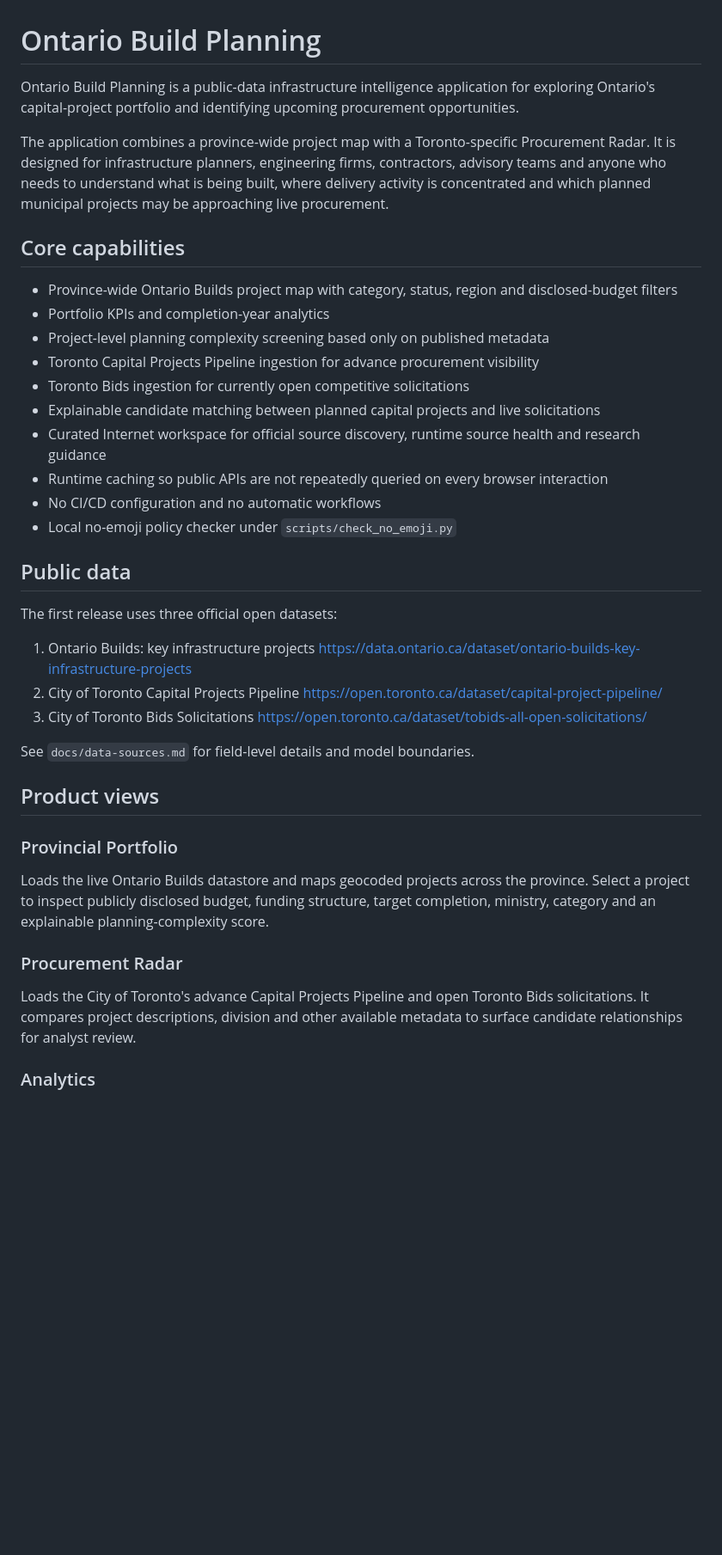
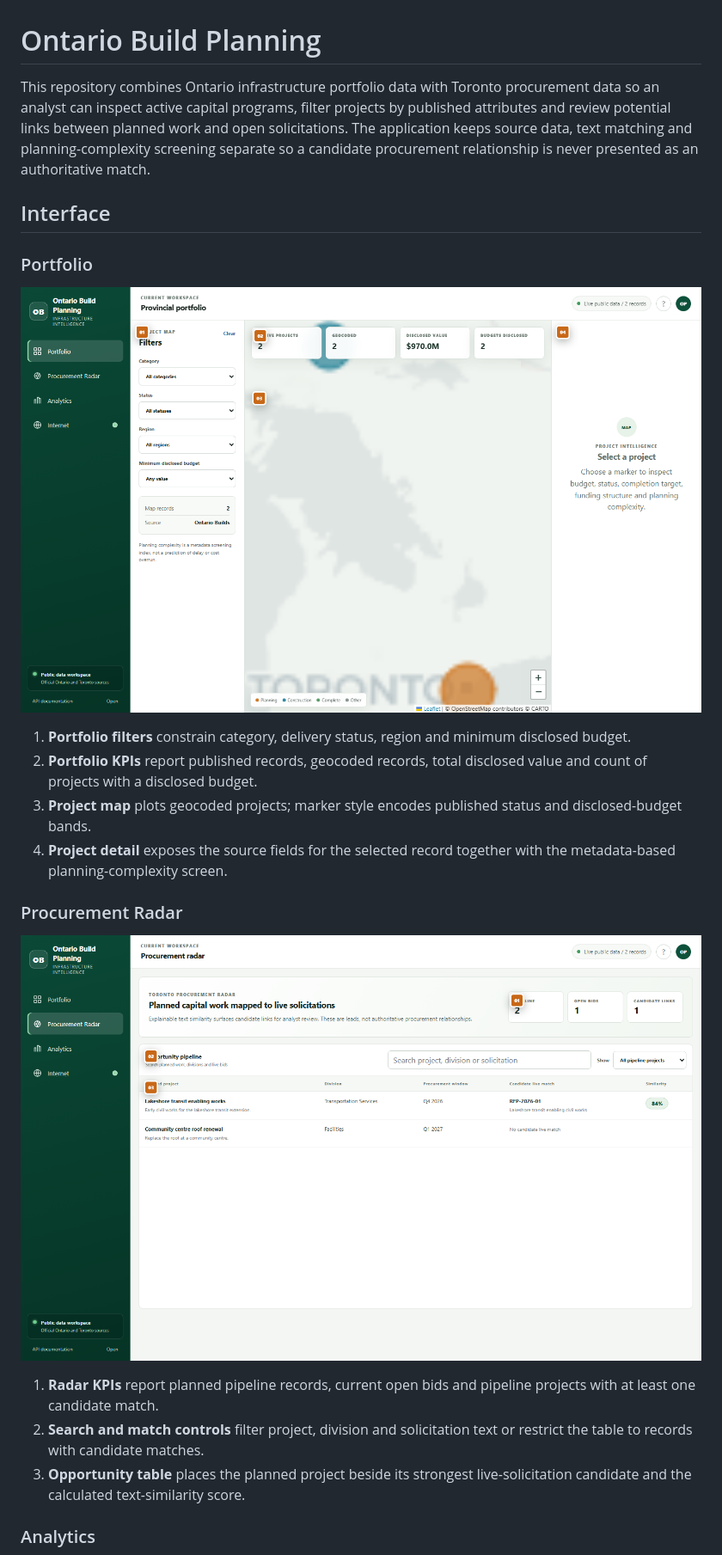
Before and after one commit to Scientialibera/ONTARIO-BUILD-PLANNING, a Markdown page: README.md, the part around one of its changes. Shown at 86% size. Drawn GitHub-style; blank space fills up the shorter version.

Commit message:
Rewrite README as technical portfolio documentation

```diff
--- a/README.md
+++ b/README.md
@@ -1,44 +1,25 @@
 # Ontario Build Planning
 
-Ontario Build Planning is a public-data infrastructure intelligence application for exploring Ontario's capital-project portfolio and identifying upcoming procurement opportunities.
+This repository combines Ontario infrastructure portfolio data with Toronto procurement data so an analyst can inspect active capital programs, filter projects by published attributes and review potential links between planned work and open solicitations. The application keeps source data, text matching and planning-complexity screening separate so a candidate procurement relationship is never presented as an authoritative match.
 
-The application combines a province-wide project map with a Toronto-specific Procurement Radar. It is designed for infrastructure planners, engineering firms, contractors, advisory teams and anyone who needs to understand what is being built, where delivery activity is concentrated and which planned municipal projects may be approaching live procurement.
+## Interface
 
-## Core capabilities
+### Portfolio
 
-- Province-wide Ontario Builds project map with category, status, region and disclosed-budget filters
-- Portfolio KPIs and completion-year analytics
-- Project-level planning complexity screening based only on published metadata
-- Toronto Capital Projects Pipeline ingestion for advance procurement visibility
-- Toronto Bids ingestion for currently open competitive solicitations
-- Explainable candidate matching between planned capital projects and live solicitations
-- Curated Internet workspace for official source discovery, runtime source health and research guidance
-- Runtime caching so public APIs are not repeatedly queried on every browser interaction
-- No CI/CD configuration and no automatic workflows
-- Local no-emoji policy checker under `scripts/check_no_emoji.py`
+![Portfolio workspace](docs/screenshots/portfolio.png)
 
-## Public data
-
-The first release uses three official open datasets:
-
-1. Ontario Builds: key infrastructure projects
-   https://data.ontario.ca/dataset/ontario-builds-key-infrastructure-projects
-2. City of Toronto Capital Projects Pipeline
-   https://open.toronto.ca/dataset/capital-project-pipeline/
-3. City of Toronto Bids Solicitations
-   https://open.toronto.ca/dataset/tobids-all-open-solicitations/
-
-See `docs/data-sources.md` for field-level details and model boundaries.
-
-## Product views
-
-### Provincial Portfolio
-
-Loads the live Ontario Builds datastore and maps geocoded projects across the province. Select a project to inspect publicly disclosed budget, funding structure, target completion, ministry, category and an explainable planning-complexity score.
+1. **Portfolio filters** constrain category, delivery status, region and minimum disclosed budget.
+2. **Portfolio KPIs** report published records, geocoded records, total disclosed value and count of projects with a disclosed budget.
+3. **Project map** plots geocoded projects; marker style encodes published status and disclosed-budget bands.
+4. **Project detail** exposes the source fields for the selected record together with the metadata-based planning-complexity screen.
 
 ### Procurement Radar
 
-Loads the City of Toronto's advance Capital Projects Pipeline and open Toronto Bids solicitations. It compares project descriptions, division and other available metadata to surface candidate relationships for analyst review.
+![Procurement Radar workspace](docs/screenshots/procurement-radar.png)
+
+1. **Radar KPIs** report planned pipeline records, current open bids and pipeline projects with at least one candidate match.
+2. **Search and match controls** filter project, division and solicitation text or restrict the table to records with candidate matches.
+3. **Opportunity table** places the planned project beside its strongest live-solicitation candidate and the calculated text-similarity score.
 
 ### Analytics
 
```
Also changed, not shown: other parts of README.md (+56 -41 lines).
